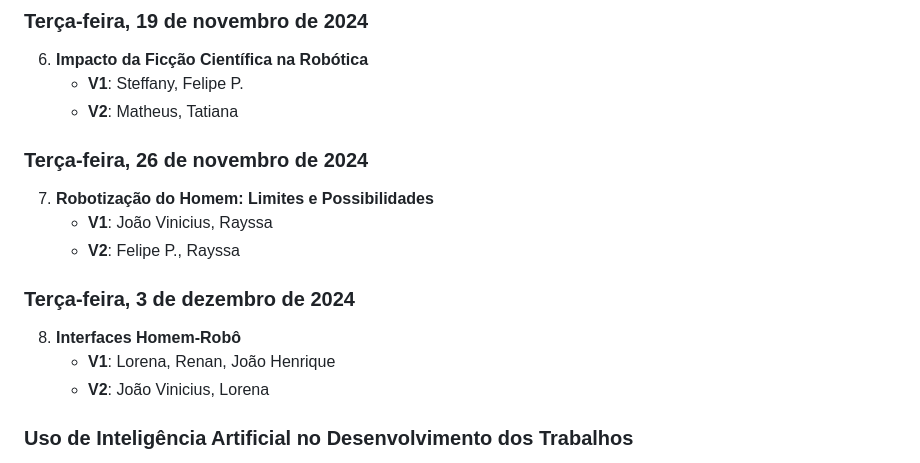
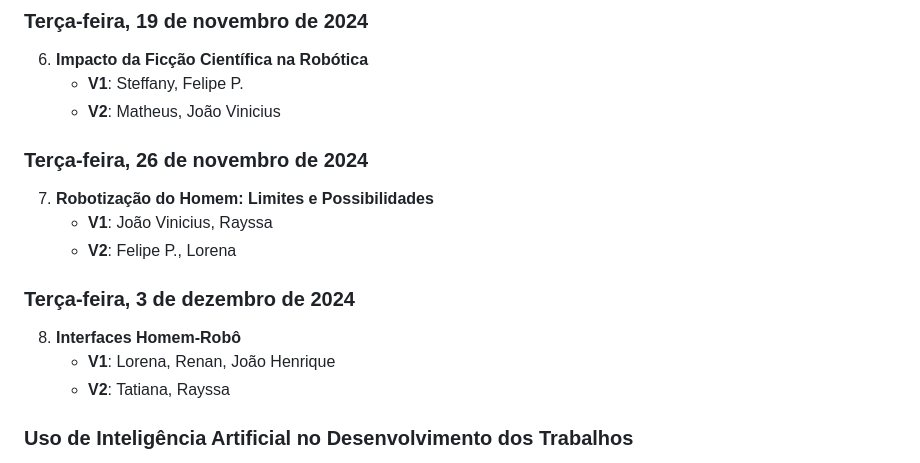
Before and after one commit to oangelo/Introducao-a-Robotica, a Markdown page: README.md, the part around the change. Rendered like a GitHub page.

```diff
--- a/README.md
+++ b/README.md
@@ -101,19 +101,19 @@ Para a preparação da **Versão 2 (V2)** dos seminários, siga as orientações
 
 6. **Impacto da Ficção Científica na Robótica**
    - **V1**: Steffany, Felipe P.
-   - **V2**: Matheus, Tatiana
+   - **V2**: Matheus, João Vinicius
 
 ### Terça-feira, **26 de novembro de 2024**
 
 7. **Robotização do Homem: Limites e Possibilidades**
    - **V1**: João Vinicius, Rayssa
-   - **V2**: Felipe P., Rayssa
+   - **V2**: Felipe P., Lorena
 
 ### Terça-feira, **3 de dezembro de 2024**
 
 8. **Interfaces Homem-Robô**
    - **V1**: Lorena, Renan, João Henrique
-   - **V2**: João Vinicius, Lorena
+   - **V2**: Tatiana,  Rayssa
 
 ### Uso de Inteligência Artificial no Desenvolvimento dos Trabalhos
 
```
